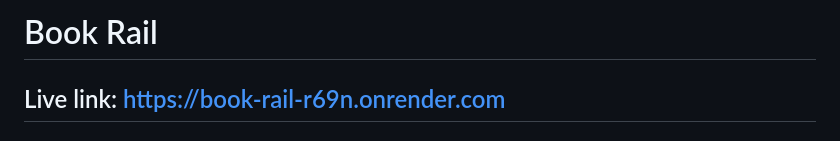
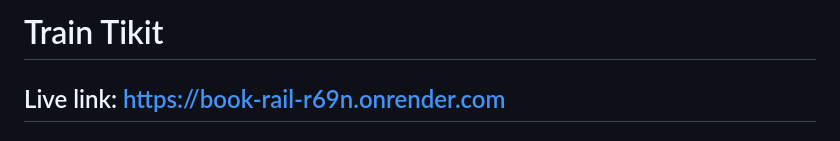
Before and after one commit to MukeshSharma1503/Book-Rail, a Markdown page: README.md, the part around the change. Drawn GitHub-style.

```diff
--- a/README.md
+++ b/README.md
@@ -1,4 +1,4 @@
-# Book Rail
+# Train Tikit
 ## Live link: https://book-rail-r69n.onrender.com
 ## Description:
 ### This is an Online Rail Ticket Booking App.
```
